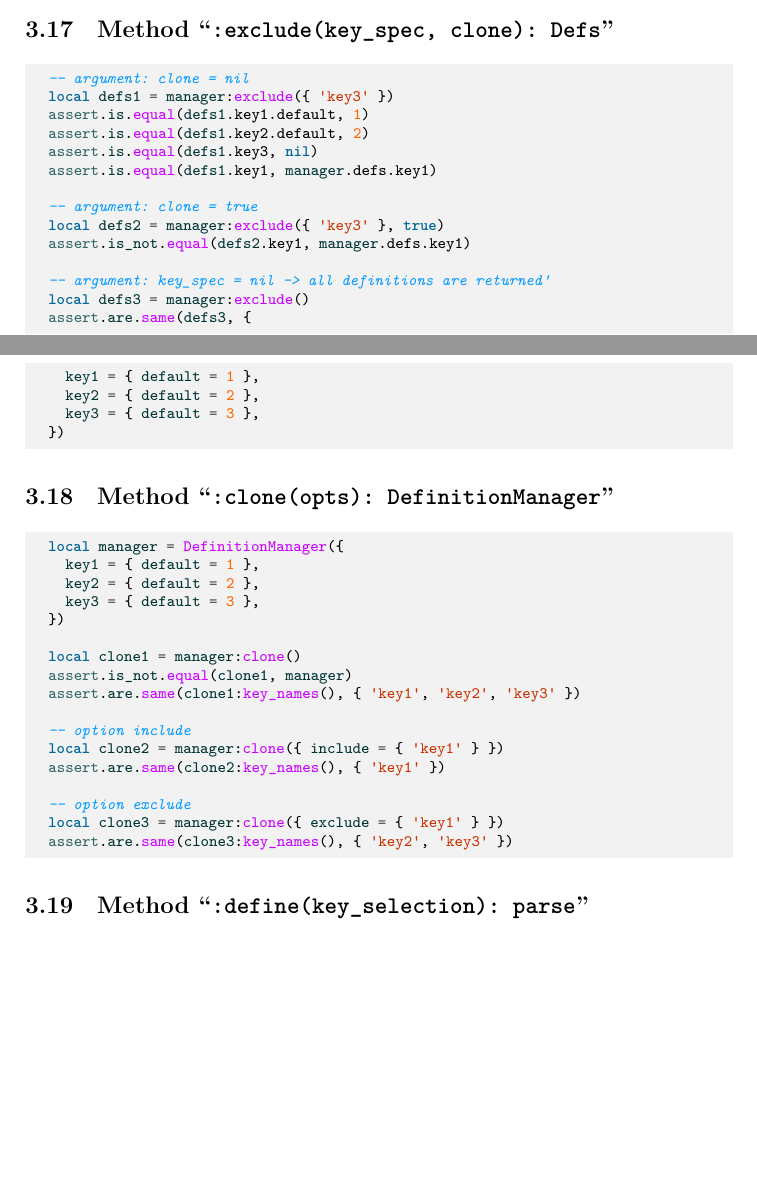
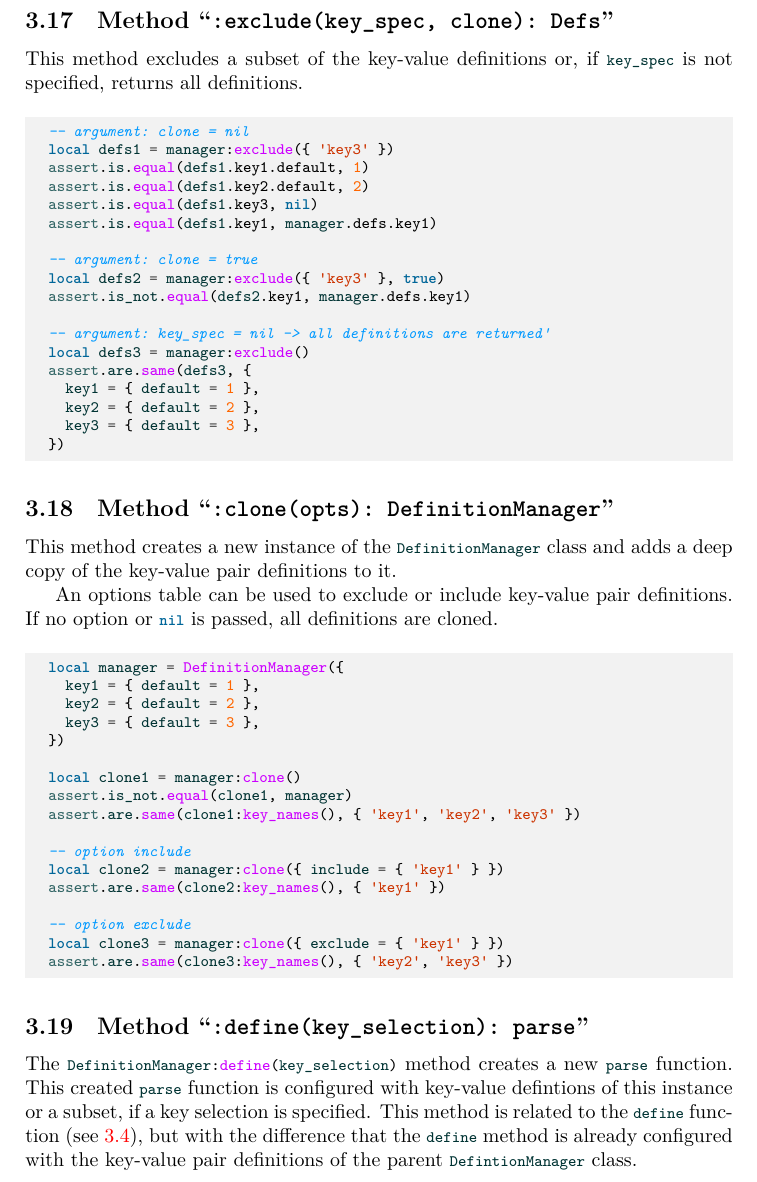
Before and after one commit to Josef-Friedrich/luakeys, a LaTeX document (luakeys-doc.tex): two parts of pages 27 and 28 of 42 before the commit and part of page 28 of 42 after it, the two joined at a grey line, cut so that both start at the same text, the shorter picture padded with empty space. Compiled offline with LuaLaTeX.

Commit message:
doc: document the DefinitionManager

```diff
--- a/luakeys-doc.tex
+++ b/luakeys-doc.tex
@@ -1576,13 +1583,50 @@ definitions or, if \lua{key_spec} is not specified, all definitions.
 
 \subsection{Method “\texttt{:exclude(key_spec, clone): Defs}”}
 
+% Diese Methode schließt eine Teilmenge der Schlüssel-Wert-Definitionen
+% aus oder gibt, wenn `key_spec` nicht angegeben ist, alle Definitionen
+% zurück.
+This method excludes a subset of the key-value definitions or, if
+\lua{key_spec} is not specified, returns all definitions.
+
 \InputLua[firstline=13,lastline=30]{definition-manager/exclude.lua}
 
 \subsection{Method “\texttt{:clone(opts): DefinitionManager}”}
 
+% Diese Methode erstellt eine neue Instanz der Klasse
+% \lua{DefinitionManager} und fügt ihr eine tiefe Kopie der
+% Schlüssel-Wert-Paar-Definitionen hinzu.
+This method creates a new instance of the \lua{DefinitionManager} class
+and adds a deep copy of the key-value pair definitions to it.
+
+% Um Schlüssel-Wert-Paar-Definitionen auszuschließen oder
+% einzuschließen, kann eine Optionstabelle verwendet werden.
+An options table can be used to exclude or include key-value pair
+definitions.
+% Werden keinen Option bzw  `nil` übergeben , werden alle Definitionen
+% geklont.
+If no option or \lua{nil} is passed, all definitions are cloned.
+
 \InputLua[firstline=7,lastline=23]{definition-manager/clone.lua}
 
 \subsection{Method “\texttt{:define(key_selection): parse}”}
+
+% Die Methode \lua{DefinitionManager:define(key_selection)} erstellt
+% eine neue \lua{parse}-Funktion. Diese erstellte \lua{parse}-Funktion
+% wird mit Schlüssel-Wert-Definitionen dieser Instanz oder einer
+% Teilmenge konfiguriert, wenn eine Schlüsselauswahl angegeben ist.
+The \lua{DefinitionManager:define(key_selection)} method creates a new
+\lua{parse} function. This created \lua{parse} function is configured
+with key-value defintions of this instance or a subset, if a key
+selection is specified.
+% Diese Methode ist verwandt mit der Funktion \lua{define} (siehe
+% \ref{define}), jedoch mit dem Unterschied, dass die Methode
+% \lua{define} bereits mit den Schlüssel-Wert-Paar-Definitionen der
+% übergeordneten Klasse DefintionManager konfiguriert ist.
+This method is related to the \lua{define} function (see \ref{define}),
+but with the difference that the \lua{define} method is already
+configured with the key-value pair definitions of the parent
+\lua{DefintionManager} class.
 
 \InputLua[firstline=13,lastline=25]{definition-manager/define.lua}
 
```
Also changed, not shown: luakeys.lua (+3 -3 lines), luakeys-doc.tex (11 more changed lines).
